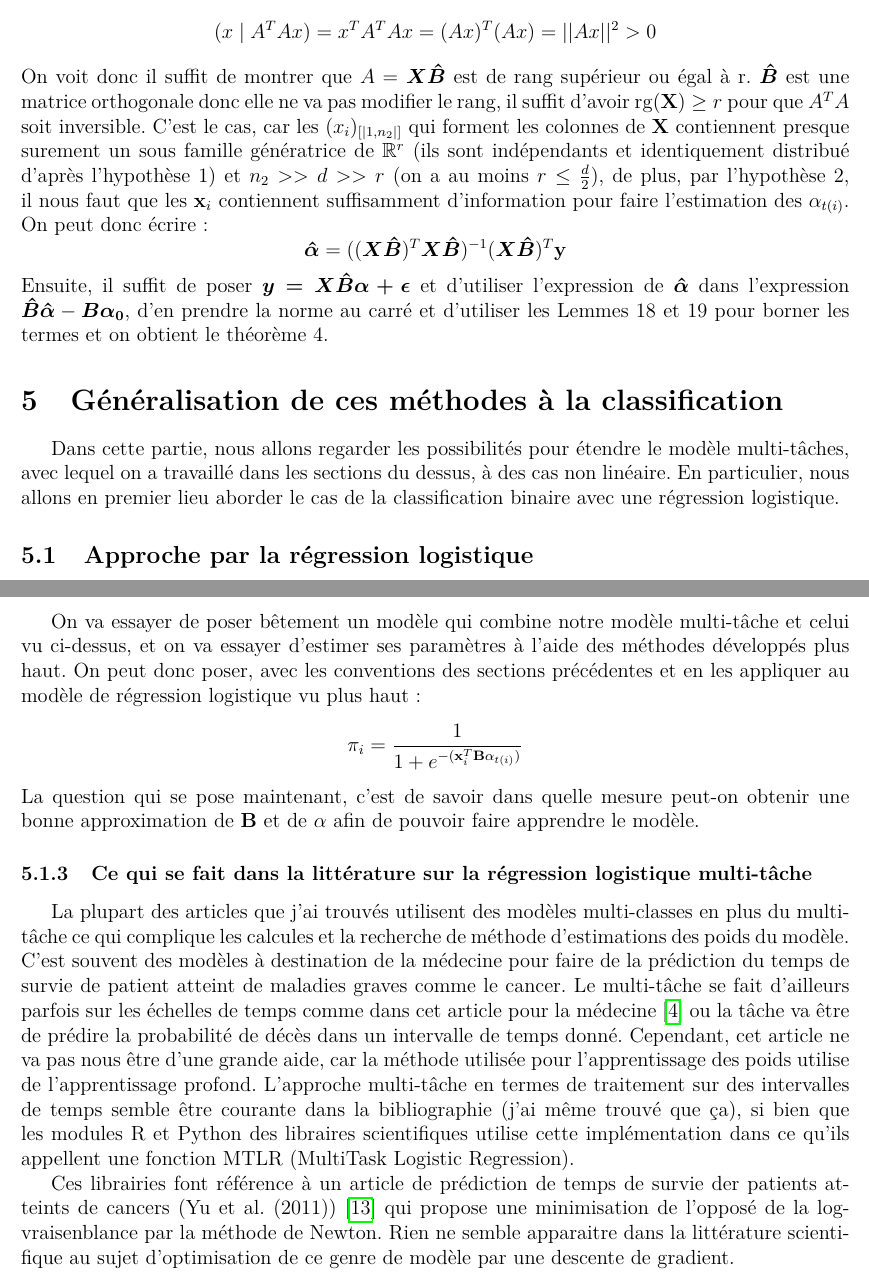
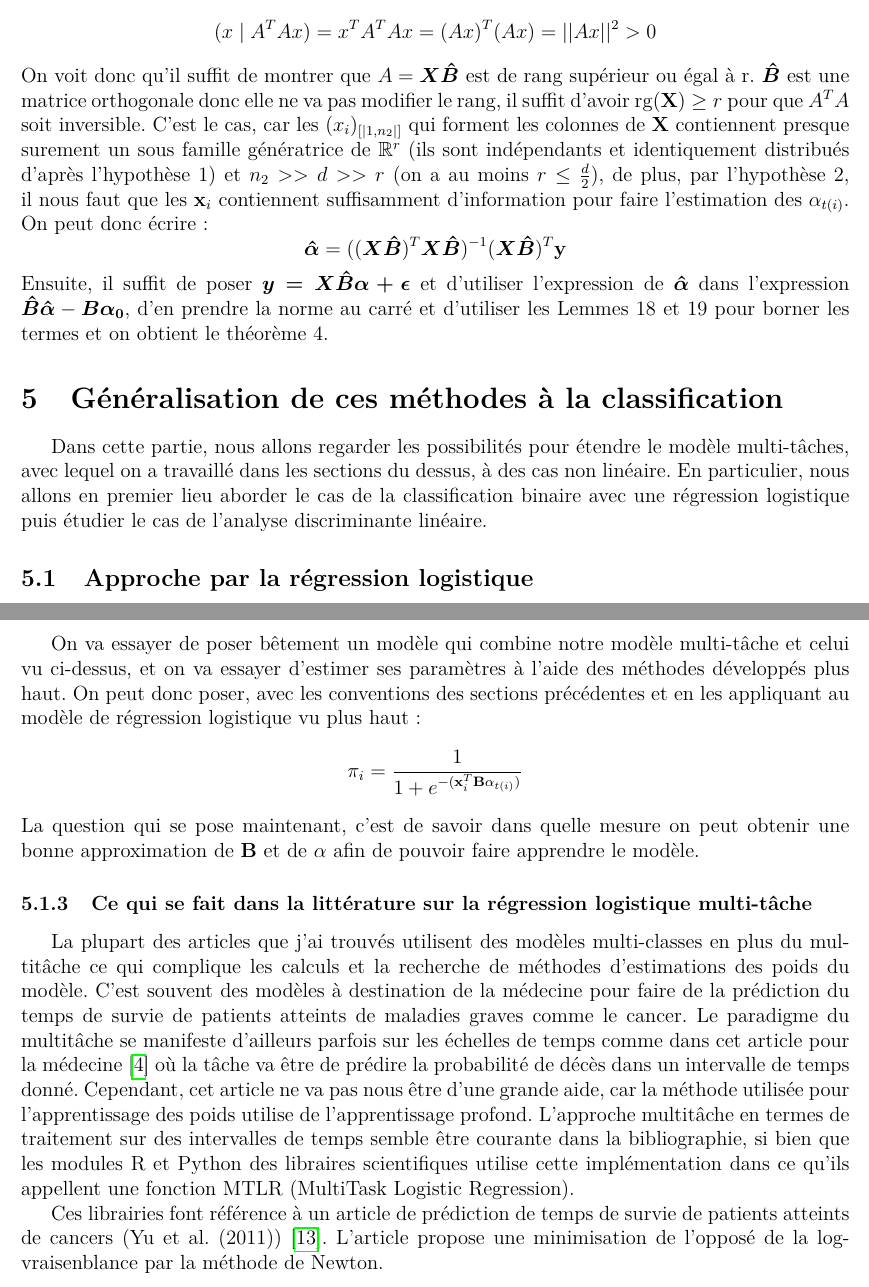
Before and after one commit to WOGYT/PERSO_LATEX, a LaTeX paper (Rapport_stage_recherche_MTL.tex): two parts of pages 14 and 15 of 20, joined at a grey line, cut so that both start at the same text. The pictures show the PDF file Rapport_stage_recherche_MTL.pdf that the author committed with the source.

Commit message:
Deuxième vague de correction orthographique + precisions explications

```diff
--- a/Rapport_stage_recherche_MTL.tex
+++ b/Rapport_stage_recherche_MTL.tex
@@ -373,14 +373,14 @@ Une manière de voir que le théorème fonctionne est grâce au théorème de l'
 $$
 (x \mid A^TAx) = x^TA^TAx = (Ax)^T(Ax) = \lvert \lvert Ax \rvert \rvert^2 > 0
 $$
-On voit donc il suffit de montrer que $A = \bm{X \hat{B}}$ est de rang supérieur ou égal à r. $\bm{\hat{B}}$ est une matrice orthogonale donc elle ne va pas modifier le rang, il suffit d'avoir $\rank(\textbf{X}) \geq r$ pour que $A^TA$ soit inversible. C'est le cas, car les $(x_i)_{[|1, n_ 2|]}$ qui forment les colonnes de $\bf X$ contiennent presque surement un sous famille génératrice de $\mathbb{R}^r$ (ils sont indépendants et identiquement distribué d'après l'hypothèse 1) et $n_2 >> d >> r$ (on a au moins $r\leq \frac{d}{2}$), de plus, par l'hypothèse 2, il nous faut que les ${\bf x}_i$ contiennent suffisamment d'information pour faire l'estimation des $\alpha_{t(i)}$. On peut donc écrire~:
+On voit donc qu'il suffit de montrer que $A = \bm{X \hat{B}}$ est de rang supérieur ou égal à r. $\bm{\hat{B}}$ est une matrice orthogonale donc elle ne va pas modifier le rang, il suffit d'avoir $\rank(\textbf{X}) \geq r$ pour que $A^TA$ soit inversible. C'est le cas, car les $(x_i)_{[|1, n_ 2|]}$ qui forment les colonnes de $\bf X$ contiennent presque surement un sous famille génératrice de $\mathbb{R}^r$ (ils sont indépendants et identiquement distribués d'après l'hypothèse 1) et $n_2 >> d >> r$ (on a au moins $r\leq \frac{d}{2}$), de plus, par l'hypothèse 2, il nous faut que les ${\bf x}_i$ contiennent suffisamment d'information pour faire l'estimation des $\alpha_{t(i)}$. On peut donc écrire~:
 $$
 \bm{\hat{\alpha}} = ((\bm{X \hat{B}})^T\bm{X \hat{B}})^{-1}(\bm{X \hat{B}})^T \textbf{y}
 $$
 Ensuite, il suffit de poser $\bm{y = X \hat{B} \alpha + \epsilon}$ et d'utiliser l'expression de $\bm {\hat{\alpha}}$ dans l'expression $\bm{\hat{B}\hat{\alpha}} - \bm{B \alpha_0}$, d'en prendre la norme au carré et d'utiliser les Lemmes 18 et 19 pour borner les termes et on obtient le théorème 4.
 
 \section{Généralisation de ces méthodes à la classification}
-Dans cette partie, nous allons regarder les possibilités pour étendre le modèle multi-tâches, avec lequel on a travaillé dans les sections du dessus, à des cas non linéaire. En particulier, nous allons en premier lieu aborder le cas de la classification binaire avec une régression logistique.
+Dans cette partie, nous allons regarder les possibilités pour étendre le modèle multi-tâches, avec lequel on a travaillé dans les sections du dessus, à des cas non linéaire. En particulier, nous allons en premier lieu aborder le cas de la classification binaire avec une régression logistique puis étudier le cas de l'analyse discriminante linéaire.
 \subsection{Approche par la régression logistique}
 Dans cette courte partie, nous allons rappeler la définition de la régression logistique puis définir une version multitâche en faisant une recherche bibliographique sur ce qui se fait dans la littérature.
 \subsubsection{Régression logistique cas uni-tâche à deux classes}
@@ -404,3 +404,4 @@ On va essayer de poser bêtement un modèle qui combine notre modèle multi-tâc
 $$
 \pi_i = \frac{1}{1+ e^{-({\bf x}^T_i{\bf B}\alpha_{t(i)})}}
 $$
+La question qui se pose maintenant, c'est de savoir dans quelle mesure on peut obtenir une bonne approximation de ${\bf B}$ et de $\alpha$ afin de pouvoir faire apprendre le modèle.
@@ -408,8 +408,8 @@ La question qui se pose maintenant, c'est de savoir dans quelle mesure peut-on o
 
 \subsubsection{Ce qui se fait dans la littérature sur la régression logistique multi-tâche}
-La plupart des articles que j'ai trouvés utilisent des modèles multi-classes en plus du multi-tâche ce qui complique les calcules et la recherche de méthode d'estimations des poids du modèle. C'est souvent des modèles à destination de la médecine pour faire de la prédiction du temps de survie de patient atteint de maladies graves comme le cancer. Le multi-tâche se fait d'ailleurs parfois sur les échelles de temps comme dans cet article pour la médecine \cite{MT-LR-1} ou la tâche va être de prédire la probabilité de décès dans un intervalle de temps donné. Cependant, cet article ne va pas nous être d'une grande aide, car la méthode utilisée pour l'apprentissage des poids utilise de l'apprentissage profond.
-L'approche multi-tâche en termes de traitement sur des intervalles de temps semble être courante dans la bibliographie (j'ai même trouvé que ça), si bien que les modules R et Python des libraires scientifiques utilise cette implémentation dans ce qu'ils appellent une fonction MTLR (MultiTask Logistic Regression).
+La plupart des articles que j'ai trouvés utilisent des modèles multi-classes en plus du multitâche ce qui complique les calculs et la recherche de méthodes d'estimations des poids du modèle. C'est souvent des modèles à destination de la médecine pour faire de la prédiction du temps de survie de patients atteints de maladies graves comme le cancer. Le paradigme du multitâche se manifeste d'ailleurs parfois sur les échelles de temps comme dans cet article pour la médecine \cite{MT-LR-1} où la tâche va être de prédire la probabilité de décès dans un intervalle de temps donné. Cependant, cet article ne va pas nous être d'une grande aide, car la méthode utilisée pour l'apprentissage des poids utilise de l'apprentissage profond.
+L'approche multitâche en termes de traitement sur des intervalles de temps semble être courante dans la bibliographie, si bien que les modules R et Python des libraires scientifiques utilise cette implémentation dans ce qu'ils appellent une fonction MTLR (MultiTask Logistic Regression).
 
-Ces librairies font référence à un article de prédiction de temps de survie der patients atteints de cancers (Yu et al. (2011)) \cite{Cancer-survival-rate} qui propose une minimisation de l'opposé de la log-vraisenblance par la méthode de Newton. Rien ne semble apparaitre dans la littérature scientifique au sujet d'optimisation de ce genre de modèle par une descente de gradient.
+Ces librairies font référence à un article de prédiction de temps de survie de patients atteints de cancers (Yu et al. (2011)) \cite{Cancer-survival-rate}. L'article propose une minimisation de l'opposé de la log-vraisenblance par la méthode de Newton.
 
 \subsection{Approche par l'analyse discriminante linéaire}\label{LDA_1}
```
Also changed, not shown: Rapport_stage_recherche_MTL.pdf, Rapport_stage_recherche_MTL.tex (7 more changed lines).
